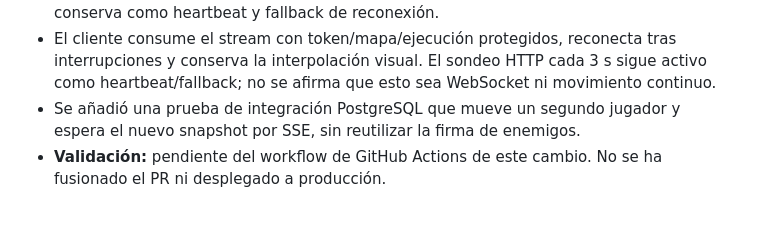
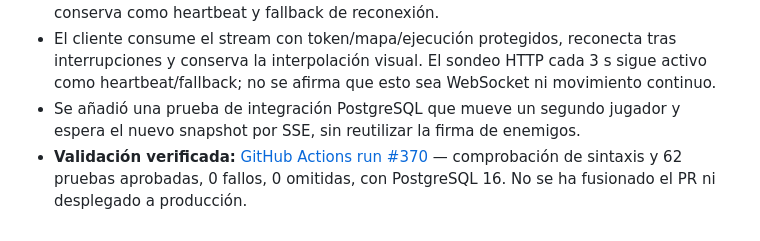
Before and after one commit to gavilandavid89-pixel/Dragon-Realm, a Markdown page: README.md, the part around the change. Rendered like a GitHub page.

Commit message:
docs: record passing player stream integration validation

```diff
--- a/README.md
+++ b/README.md
@@ -281,4 +281,4 @@ Esta bitácora registra avances comprobables, decisiones, problemas y el siguien
 - El canal excluye al propio jugador, usa posiciones guardadas por el servidor, mantiene heartbeats y se cierra de forma controlada en SIGTERM. El endpoint HTTP existente se conserva como heartbeat y fallback de reconexión.
 - El cliente consume el stream con token/mapa/ejecución protegidos, reconecta tras interrupciones y conserva la interpolación visual. El sondeo HTTP cada 3 s sigue activo como heartbeat/fallback; no se afirma que esto sea WebSocket ni movimiento continuo.
 - Se añadió una prueba de integración PostgreSQL que mueve un segundo jugador y espera el nuevo snapshot por SSE, sin reutilizar la firma de enemigos.
-- **Validación:** pendiente del workflow de GitHub Actions de este cambio. No se ha fusionado el PR ni desplegado a producción.
+- **Validación verificada:** [GitHub Actions run #370](https://github.com/gavilandavid89-pixel/Dragon-Realm/actions/runs/39255610170) — comprobación de sintaxis y 62 pruebas aprobadas, 0 fallos, 0 omitidas, con PostgreSQL 16. No se ha fusionado el PR ni desplegado a producción.
```
